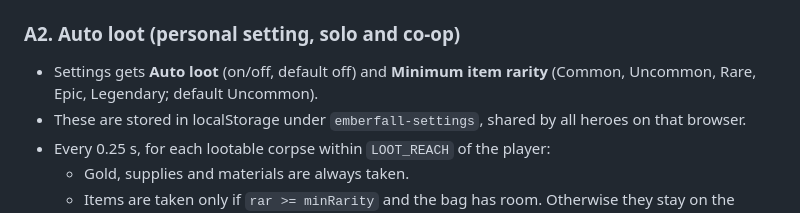
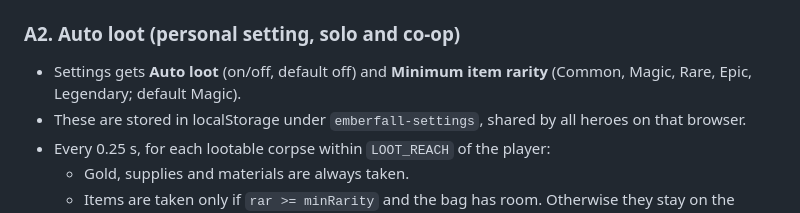
Before and after one commit to andersdonnerfors-source/emberfall, a Markdown page: docs/specs/2026-10-12-v9-design.md, the part around the change. Rendered like a GitHub page.

Commit message:
Add v9 Delivery A plan; fix rarity names in spec
Co-Authored-By: Claude Opus 5.5 <noreply@anthropic.com>

```diff
--- a/docs/specs/2026-10-12-v9-design.md
+++ b/docs/specs/2026-10-12-v9-design.md
@@ -15,7 +15,7 @@ Code lives in `src/*` and is built into `index.html` with `build.sh`. Test local
 - Signposts (`sign` decor) keep their `?`. Quest givers are unchanged.
 
 ### A2. Auto loot (personal setting, solo and co-op)
-- Settings gets **Auto loot** (on/off, default off) and **Minimum item rarity** (Common, Uncommon, Rare, Epic, Legendary; default Uncommon).
+- Settings gets **Auto loot** (on/off, default off) and **Minimum item rarity** (Common, Magic, Rare, Epic, Legendary; default Magic).
 - These are stored in localStorage under `emberfall-settings`, shared by all heroes on that browser.
 - Every 0.25 s, for each lootable corpse within `LOOT_REACH` of the player:
   - Gold, supplies and materials are always taken.
```
Also changed, not shown: docs/plans/2026-10-12-v9a-quick-wins.md (added, +112 -0 lines).
